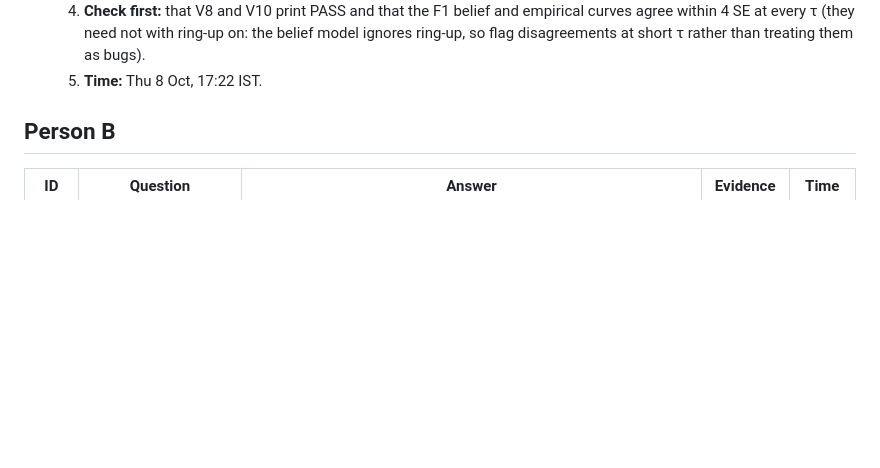
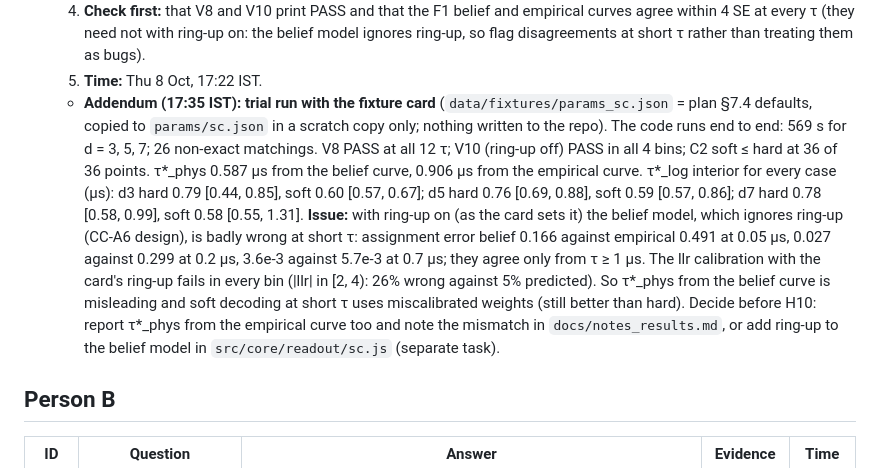
Before and after one commit to sahilmp/signal-to-syndrome, a Markdown page: DECISIONS.md, the part around the change. Drawn GitHub-style; blank space fills up the shorter version.

Commit message:
WIP CC-A7: DECISIONS addendum with the fixture-card Stage 3 trial run and the ring-up belief mismatch
Co-Authored-By: Claude Opus 5.5 <noreply@anthropic.com>

```diff
--- a/DECISIONS.md
+++ b/DECISIONS.md
@@ -48,6 +48,7 @@ Fingerprint (V9), checks, deviations and handoff notes:
   3. **Next step:** create `params/sc.json` from Appendix T6 with real sources for χ, κ, n̄, η, T1 (plan §7.4 defaults are placeholders), then run `node tools/sweep.mjs --stage 3` (expect several minutes: the superconducting llr integrates over the decay time for every bit) and record V8, V10, U-curve, C1, C2 in `docs/notes_results.md`.
   4. **Check first:** that V8 and V10 print PASS and that the F1 belief and empirical curves agree within 4 SE at every τ (they need not with ring-up on: the belief model ignores ring-up, so flag disagreements at short τ rather than treating them as bugs).
   5. **Time:** Thu 8 Oct, 17:22 IST.
+  - **Addendum (17:35 IST): trial run with the fixture card** (`data/fixtures/params_sc.json` = plan §7.4 defaults, copied to `params/sc.json` in a scratch copy only; nothing written to the repo). The code runs end to end: 569 s for d = 3, 5, 7; 26 non-exact matchings. V8 PASS at all 12 τ; V10 (ring-up off) PASS in all 4 bins; C2 soft ≤ hard at 36 of 36 points. τ*_phys 0.587 µs from the belief curve, 0.906 µs from the empirical curve. τ*_log interior for every case (µs): d3 hard 0.79 [0.44, 0.85], soft 0.60 [0.57, 0.67]; d5 hard 0.76 [0.69, 0.88], soft 0.59 [0.57, 0.86]; d7 hard 0.78 [0.58, 0.99], soft 0.58 [0.55, 1.31]. **Issue:** with ring-up on (as the card sets it) the belief model, which ignores ring-up (CC-A6 design), is badly wrong at short τ: assignment error belief 0.166 against empirical 0.491 at 0.05 µs, 0.027 against 0.299 at 0.2 µs, 3.6e-3 against 5.7e-3 at 0.7 µs; they agree only from τ ≥ 1 µs. The llr calibration with the card's ring-up fails in every bin (|llr| in [2, 4): 26% wrong against 5% predicted). So τ*_phys from the belief curve is misleading and soft decoding at short τ uses miscalibrated weights (still better than hard). Decide before H10: report τ*_phys from the empirical curve too and note the mismatch in `docs/notes_results.md`, or add ring-up to the belief model in `src/core/readout/sc.js` (separate task).
 
 ## Person B
 
```
